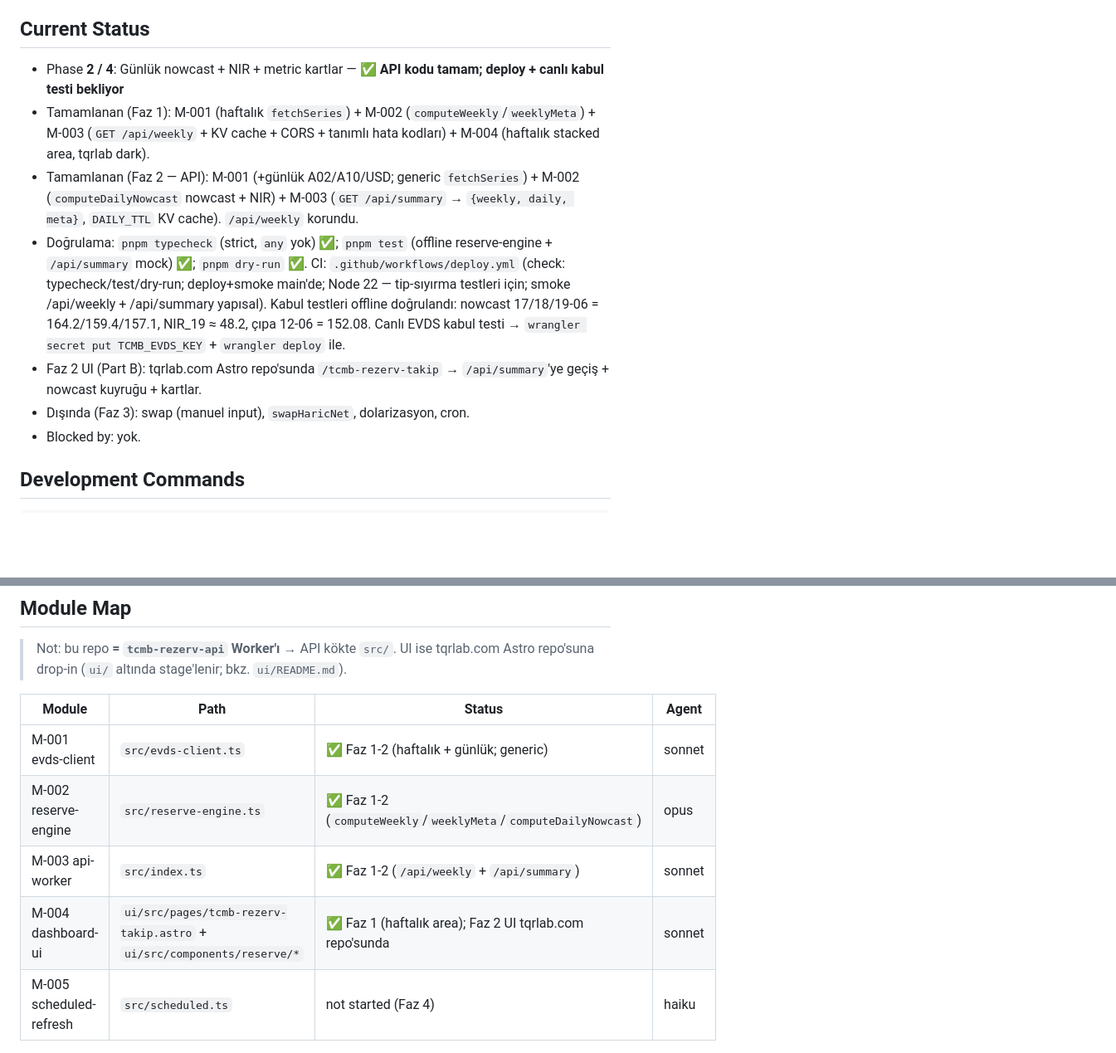
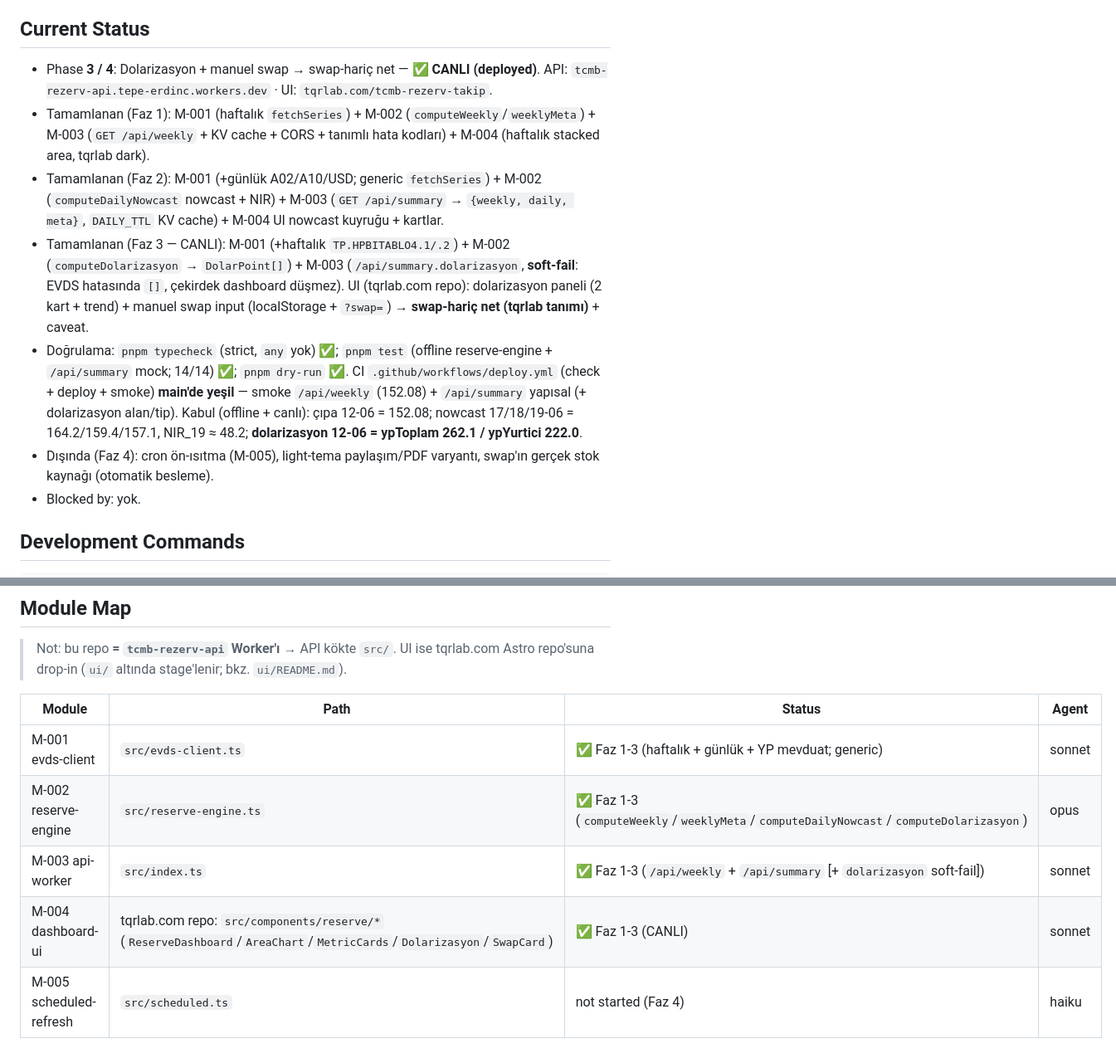
Before and after one commit to etepe/tcmb-rezerv-api, a Markdown page: CLAUDE.md, 2 parts joined by grey strips. Shown at 83% size. Drawn GitHub-style; blank space fills up the shorter version.

Commit message:
docs: CLAUDE.md — Faz 3 (dolarizasyon + swap) CANLI olarak işaretle (#7)
Current Status → Phase 3/4 deployed (API + UI canlı URL'leri); Module Map M-001..M-004
Faz 1-3; veri katmanı swap notu "UI'da uygulandı (manuel input)". Faz 4 = cron + paylaşım/PDF.

Co-authored-by: Claude Opus 4.8 <noreply@anthropic.com>

```diff
--- a/CLAUDE.md
+++ b/CLAUDE.md
@@ -87,18 +88,21 @@ Baz 27-02-2026 = toplam 210.3 / altın 136.8 / döviz 73.4.
 - **Erişim:** sayfa **public** (Cloudflare Access gating yok).
 
 ## Current Status
-- Phase **2 / 4**: Günlük nowcast + NIR + metric kartlar — ✅ **API kodu tamam; deploy + canlı kabul testi bekliyor**
+- Phase **3 / 4**: Dolarizasyon + manuel swap → swap-hariç net — ✅ **CANLI (deployed)**.
+  API: `tcmb-rezerv-api.tepe-erdinc.workers.dev` · UI: `tqrlab.com/tcmb-rezerv-takip`.
 - Tamamlanan (Faz 1): M-001 (haftalık `fetchSeries`) + M-002 (`computeWeekly`/`weeklyMeta`) +
   M-003 (`GET /api/weekly` + KV cache + CORS + tanımlı hata kodları) + M-004 (haftalık stacked area, tqrlab dark).
-- Tamamlanan (Faz 2 — API): M-001 (+günlük A02/A10/USD; generic `fetchSeries`) + M-002 (`computeDailyNowcast`
-  nowcast + NIR) + M-003 (`GET /api/summary` → `{weekly, daily, meta}`, `DAILY_TTL` KV cache). `/api/weekly` korundu.
-- Doğrulama: `pnpm typecheck` (strict, `any` yok) ✅; `pnpm test` (offline reserve-engine + `/api/summary` mock) ✅;
-  `pnpm dry-run` ✅. CI: `.github/workflows/deploy.yml` (check: typecheck/test/dry-run; deploy+smoke main'de;
-  Node 22 — tip-sıyırma testleri için; smoke /api/weekly + /api/summary yapısal).
-  Kabul testleri offline doğrulandı: nowcast 17/18/19-06 = 164.2/159.4/157.1, NIR_19 ≈ 48.2, çıpa 12-06 = 152.08.
-  Canlı EVDS kabul testi → `wrangler secret put TCMB_EVDS_KEY` + `wrangler deploy` ile.
-- Faz 2 UI (Part B): tqrlab.com Astro repo'sunda `/tcmb-rezerv-takip` → `/api/summary`'ye geçiş + nowcast kuyruğu + kartlar.
-- Dışında (Faz 3): swap (manuel input), `swapHaricNet`, dolarizasyon, cron.
+- Tamamlanan (Faz 2): M-001 (+günlük A02/A10/USD; generic `fetchSeries`) + M-002 (`computeDailyNowcast`
+  nowcast + NIR) + M-003 (`GET /api/summary` → `{weekly, daily, meta}`, `DAILY_TTL` KV cache) + M-004 UI nowcast kuyruğu + kartlar.
+- Tamamlanan (Faz 3 — CANLI): M-001 (+haftalık `TP.HPBITABLO4.1/.2`) + M-002 (`computeDolarizasyon` → `DolarPoint[]`) +
+  M-003 (`/api/summary.dolarizasyon`, **soft-fail**: EVDS hatasında `[]`, çekirdek dashboard düşmez). UI (tqrlab.com repo):
+  dolarizasyon paneli (2 kart + trend) + manuel swap input (localStorage + `?swap=`) → **swap-hariç net (tqrlab tanımı)** + caveat.
+- Doğrulama: `pnpm typecheck` (strict, `any` yok) ✅; `pnpm test` (offline reserve-engine + `/api/summary` mock; 14/14) ✅;
+  `pnpm dry-run` ✅. CI `.github/workflows/deploy.yml` (check + deploy + smoke) **main'de yeşil** — smoke `/api/weekly`
+  (152.08) + `/api/summary` yapısal (+ dolarizasyon alan/tip).
+  Kabul (offline + canlı): çıpa 12-06 = 152.08; nowcast 17/18/19-06 = 164.2/159.4/157.1, NIR_19 ≈ 48.2;
+  **dolarizasyon 12-06 = ypToplam 262.1 / ypYurtici 222.0**.
+- Dışında (Faz 4): cron ön-ısıtma (M-005), light-tema paylaşım/PDF varyantı, swap'ın gerçek stok kaynağı (otomatik besleme).
 - Blocked by: yok.
 
 ## Development Commands
@@ -122,10 +126,10 @@ pnpm build && wrangler pages deploy dist  # ya da mevcut Pages projesine route
 
 | Module | Path | Status | Agent |
 |---|---|---|---|
-| M-001 evds-client | `src/evds-client.ts` | ✅ Faz 1-2 (haftalık + günlük; generic) | sonnet |
-| M-002 reserve-engine | `src/reserve-engine.ts` | ✅ Faz 1-2 (`computeWeekly`/`weeklyMeta`/`computeDailyNowcast`) | opus |
-| M-003 api-worker | `src/index.ts` | ✅ Faz 1-2 (`/api/weekly` + `/api/summary`) | sonnet |
-| M-004 dashboard-ui | `ui/src/pages/tcmb-rezerv-takip.astro` + `ui/src/components/reserve/*` | ✅ Faz 1 (haftalık area); Faz 2 UI tqrlab.com repo'sunda | sonnet |
+| M-001 evds-client | `src/evds-client.ts` | ✅ Faz 1-3 (haftalık + günlük + YP mevduat; generic) | sonnet |
+| M-002 reserve-engine | `src/reserve-engine.ts` | ✅ Faz 1-3 (`computeWeekly`/`weeklyMeta`/`computeDailyNowcast`/`computeDolarizasyon`) | opus |
+| M-003 api-worker | `src/index.ts` | ✅ Faz 1-3 (`/api/weekly` + `/api/summary` [+ `dolarizasyon` soft-fail]) | sonnet |
+| M-004 dashboard-ui | tqrlab.com repo: `src/components/reserve/*` (`ReserveDashboard`/`AreaChart`/`MetricCards`/`Dolarizasyon`/`SwapCard`) | ✅ Faz 1-3 (CANLI) | sonnet |
 | M-005 scheduled-refresh | `src/scheduled.ts` | not started (Faz 4) | haiku |
 
 ## Conventions
```
Also changed, not shown: other parts of CLAUDE.md (+4 -3 lines).
